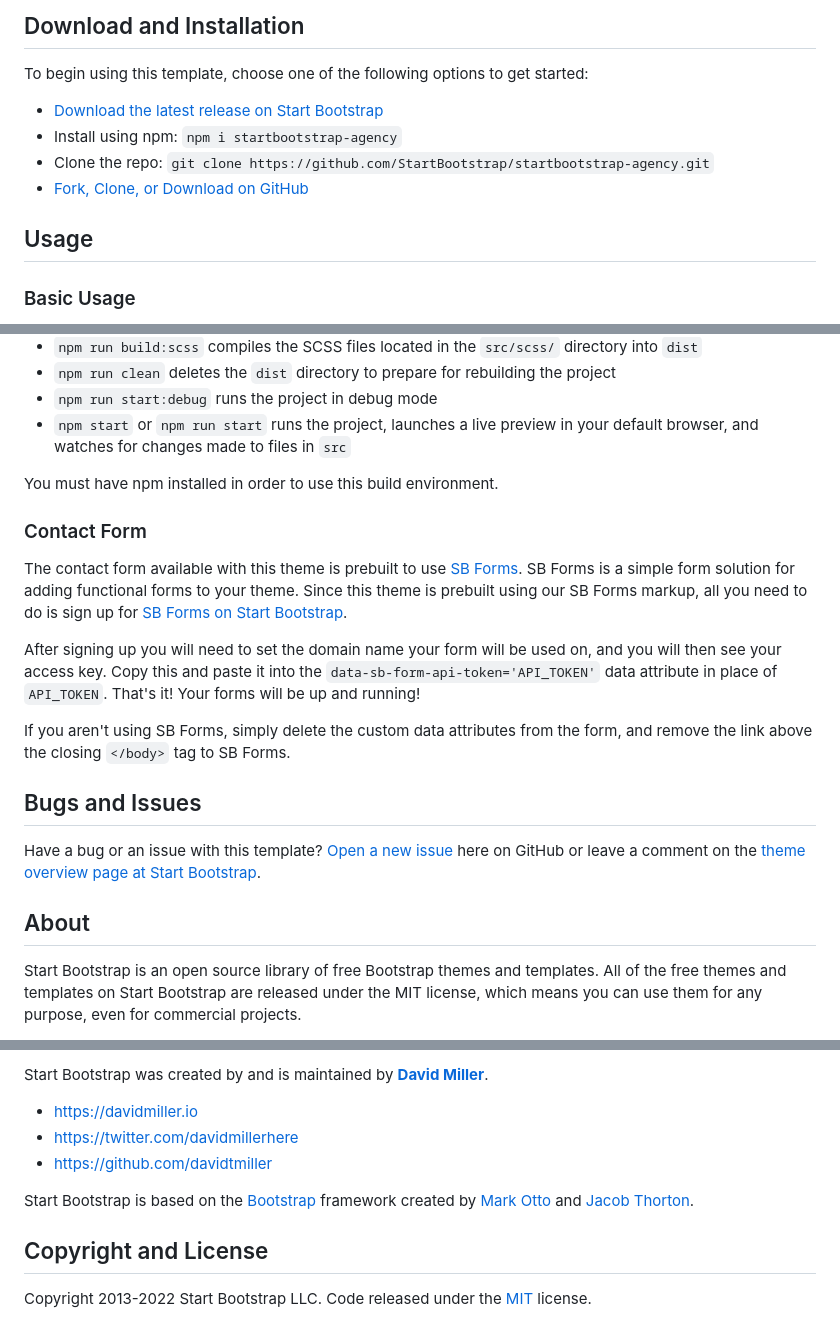
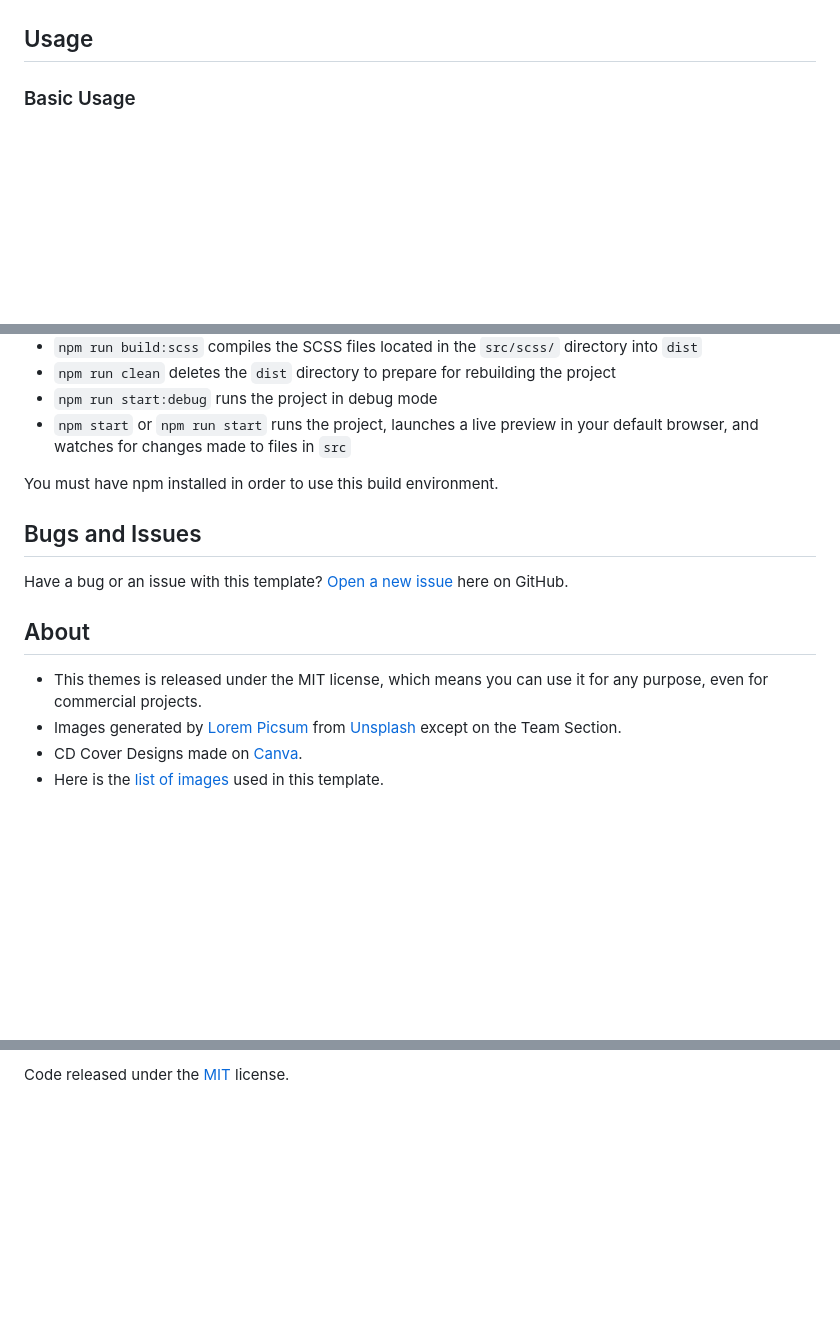
Before and after one commit to rolodoom/musicband, a Markdown page: README.md, 3 parts joined by grey strips. Rendered like a GitHub page; blank space fills up the shorter version.

```diff
--- a/README.md
+++ b/README.md
@@ -17,12 +13,4 @@
 
-## Download and Installation
-
-To begin using this template, choose one of the following options to get started:
-
-- [Download the latest release on Start Bootstrap](https://startbootstrap.com/theme/agency)
-- Install using npm: `npm i startbootstrap-agency`
-- Clone the repo: `git clone https://github.com/StartBootstrap/startbootstrap-agency.git`
-- [Fork, Clone, or Download on GitHub](https://github.com/StartBootstrap/startbootstrap-agency)
 
 ## Usage
 
@@ -47,24 +35,15 @@ Clone the source files of the theme and navigate into the theme's root directory
 
 You must have npm installed in order to use this build environment.
 
-### Contact Form
-
-The contact form available with this theme is prebuilt to use [SB Forms](https://startbootstrap.com/solution/contact-forms).
-SB Forms is a simple form solution for adding functional forms to your theme. Since this theme is prebuilt using our
-SB Forms markup, all you need to do is sign up for [SB Forms on Start Bootstrap](https://startbootstrap.com/solution/contact-forms).
-
-After signing up you will need to set the domain name your form will be used on, and you will then see your
-access key. Copy this and paste it into the `data-sb-form-api-token='API_TOKEN'` data attribute in place of
-`API_TOKEN`. That's it! Your forms will be up and running!
-
-If you aren't using SB Forms, simply delete the custom data attributes from the form, and remove the link above the
-closing `</body>` tag to SB Forms.
 
 ## Bugs and Issues
 
-Have a bug or an issue with this template? [Open a new issue](https://github.com/StartBootstrap/startbootstrap-agency/issues) here on GitHub or leave a comment on the [theme overview page at Start Bootstrap](https://startbootstrap.com/theme/agency).
+Have a bug or an issue with this template? [Open a new issue](https://github.com/rolodoom/musicband/issues) here on GitHub.
 
 ## About
 
-Start Bootstrap is an open source library of free Bootstrap themes and templates. All of the free themes and templates on Start Bootstrap are released under the MIT license, which means you can use them for any purpose, even for commercial projects.
+* This themes is released under the MIT license, which means you can use it for any purpose, even for commercial projects.
+* Images generated by [Lorem Picsum](https://picsum.photos/) from  [Unsplash](https://unsplash.com/) except on the Team Section.
+* CD Cover Designs made on [Canva](https://canva.com).
+* Here is the [list of images](src/IMAGES.md) used in this template.
 
@@ -73,12 +51,2 @@ Start Bootstrap is an open source library of free Bootstrap themes and templates
 
-Start Bootstrap was created by and is maintained by **[David Miller](https://davidmiller.io/)**.
-
-- <https://davidmiller.io>
-- <https://twitter.com/davidmillerhere>
-- <https://github.com/davidtmiller>
-
-Start Bootstrap is based on the [Bootstrap](https://getbootstrap.com/) framework created by [Mark Otto](https://twitter.com/mdo) and [Jacob Thorton](https://twitter.com/fat).
-
-## Copyright and License
-
-Copyright 2013-2022 Start Bootstrap LLC. Code released under the [MIT](https://github.com/StartBootstrap/startbootstrap-agency/blob/master/LICENSE) license.
+Code released under the [MIT](https://github.com/rolodoom/musicband/blob/master/LICENSE) license.
```
Also changed, not shown: other parts of README.md (+6 -11 lines), src/IMAGES.md (added, +100 -0 lines), src/screenshots/screenshot.jpg (added).
